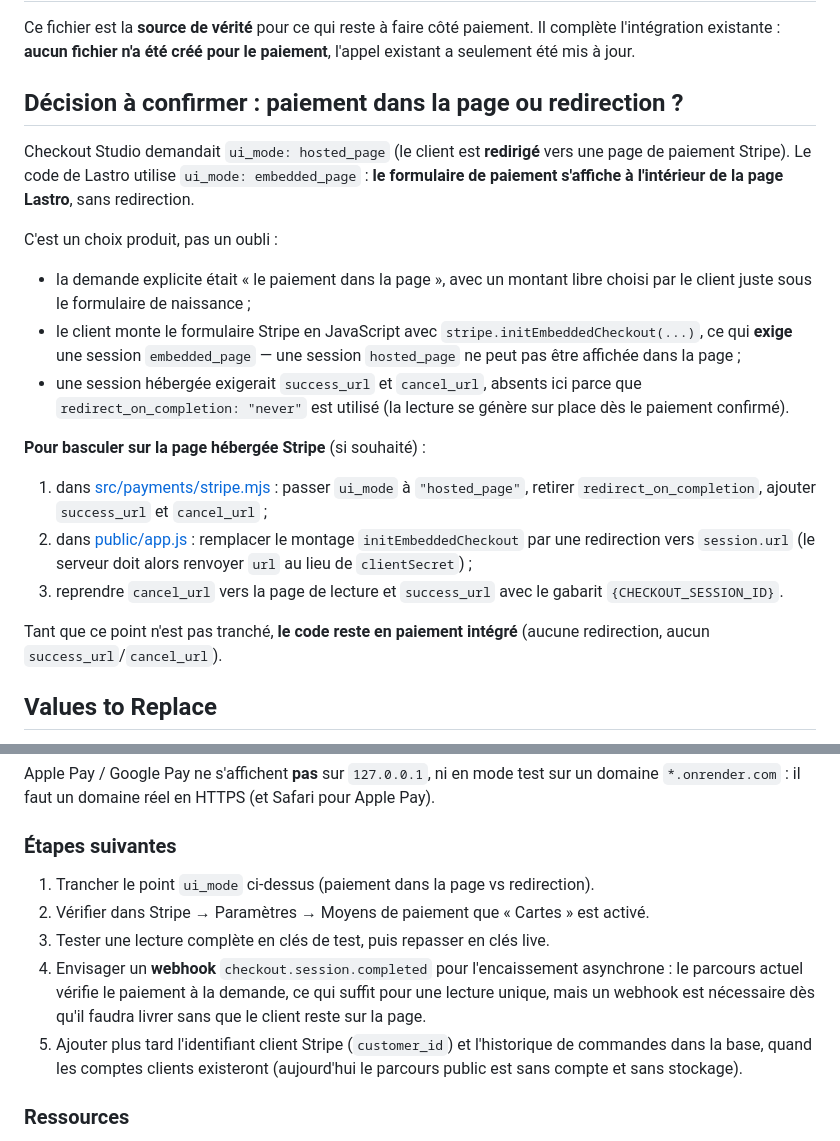
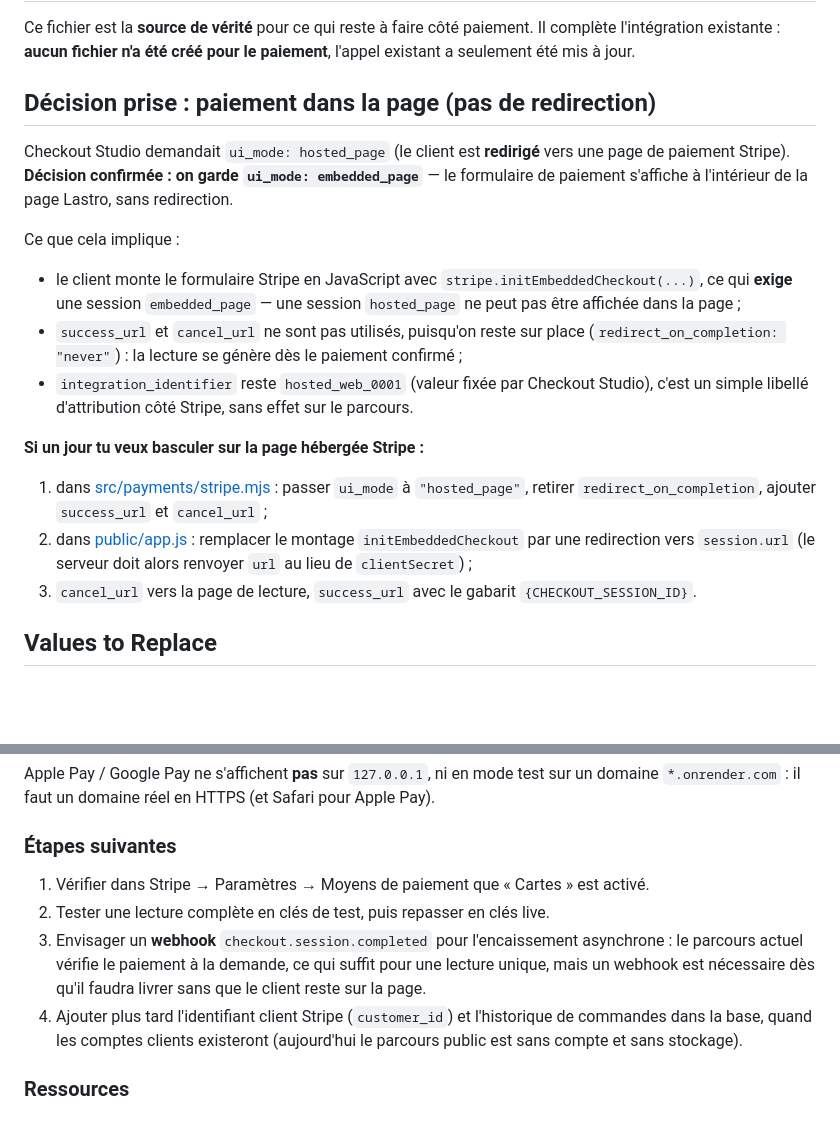
Before and after one commit to bsamemoucho-dev/astrolab, a Markdown page: STRIPE_INTEGRATION_TODO.md, 2 parts joined by grey strips. Rendered like a GitHub page; blank space fills up the shorter version.

Commit message:
STRIPE_INTEGRATION_TODO : acter le paiement integre (embedded_page) comme decision confirmee

```diff
--- a/STRIPE_INTEGRATION_TODO.md
+++ b/STRIPE_INTEGRATION_TODO.md
@@ -4,35 +4,31 @@ Ce fichier est la **source de vérité** pour ce qui reste à faire côté paiem
 Il complète l'intégration existante : **aucun fichier n'a été créé pour le paiement**,
 l'appel existant a seulement été mis à jour.
 
-## Décision à confirmer : paiement dans la page ou redirection ?
+## Décision prise : paiement dans la page (pas de redirection)
 
 Checkout Studio demandait `ui_mode: hosted_page` (le client est **redirigé** vers une page
-de paiement Stripe). Le code de Lastro utilise `ui_mode: embedded_page` : **le formulaire de
-paiement s'affiche à l'intérieur de la page Lastro**, sans redirection.
+de paiement Stripe). **Décision confirmée : on garde `ui_mode: embedded_page`** — le
+formulaire de paiement s'affiche à l'intérieur de la page Lastro, sans redirection.
 
-C'est un choix produit, pas un oubli :
+Ce que cela implique :
 
-- la demande explicite était « le paiement dans la page », avec un montant libre choisi par
-  le client juste sous le formulaire de naissance ;
 - le client monte le formulaire Stripe en JavaScript avec `stripe.initEmbeddedCheckout(...)`,
   ce qui **exige** une session `embedded_page` — une session `hosted_page` ne peut pas être
   affichée dans la page ;
-- une session hébergée exigerait `success_url` et `cancel_url`, absents ici parce que
-  `redirect_on_completion: "never"` est utilisé (la lecture se génère sur place dès le
-  paiement confirmé).
+- `success_url` et `cancel_url` ne sont pas utilisés, puisqu'on reste sur place
+  (`redirect_on_completion: "never"`) : la lecture se génère dès le paiement confirmé ;
+- `integration_identifier` reste `hosted_web_0001` (valeur fixée par Checkout Studio),
+  c'est un simple libellé d'attribution côté Stripe, sans effet sur le parcours.
 
-**Pour basculer sur la page hébergée Stripe** (si souhaité) :
+**Si un jour tu veux basculer sur la page hébergée Stripe :**
 
 1. dans [src/payments/stripe.mjs](src/payments/stripe.mjs) : passer `ui_mode` à `"hosted_page"`,
    retirer `redirect_on_completion`, ajouter `success_url` et `cancel_url` ;
 2. dans [public/app.js](public/app.js) : remplacer le montage `initEmbeddedCheckout` par une
    redirection vers `session.url` (le serveur doit alors renvoyer `url` au lieu de
    `clientSecret`) ;
-3. reprendre `cancel_url` vers la page de lecture et `success_url` avec le gabarit
+3. `cancel_url` vers la page de lecture, `success_url` avec le gabarit
    `{CHECKOUT_SESSION_ID}`.
-
-Tant que ce point n'est pas tranché, **le code reste en paiement intégré** (aucune
-redirection, aucun `success_url`/`cancel_url`).
 
 ## Values to Replace
 
@@ -156,13 +152,12 @@ Apple Pay / Google Pay ne s'affichent **pas** sur `127.0.0.1`, ni en mode test s
 
 ### Étapes suivantes
 
-1. Trancher le point `ui_mode` ci-dessus (paiement dans la page vs redirection).
-2. Vérifier dans Stripe → Paramètres → Moyens de paiement que « Cartes » est activé.
-3. Tester une lecture complète en clés de test, puis repasser en clés live.
-4. Envisager un **webhook** `checkout.session.completed` pour l'encaissement asynchrone : le
+1. Vérifier dans Stripe → Paramètres → Moyens de paiement que « Cartes » est activé.
+2. Tester une lecture complète en clés de test, puis repasser en clés live.
+3. Envisager un **webhook** `checkout.session.completed` pour l'encaissement asynchrone : le
    parcours actuel vérifie le paiement à la demande, ce qui suffit pour une lecture unique,
    mais un webhook est nécessaire dès qu'il faudra livrer sans que le client reste sur la page.
-5. Ajouter plus tard l'identifiant client Stripe (`customer_id`) et l'historique de commandes
+4. Ajouter plus tard l'identifiant client Stripe (`customer_id`) et l'historique de commandes
    dans la base, quand les comptes clients existeront (aujourd'hui le parcours public est
    sans compte et sans stockage).
 
```
